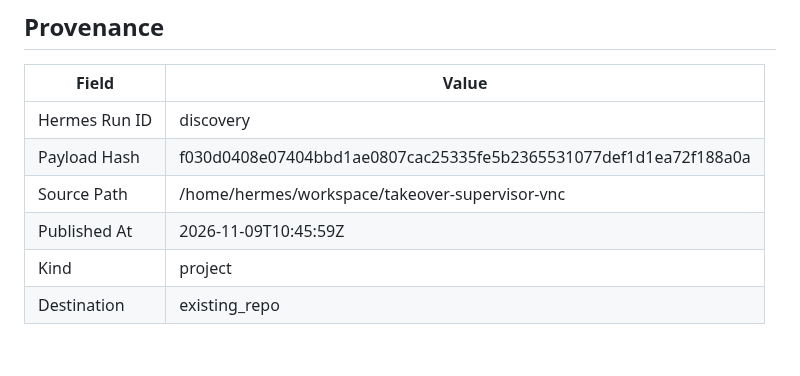
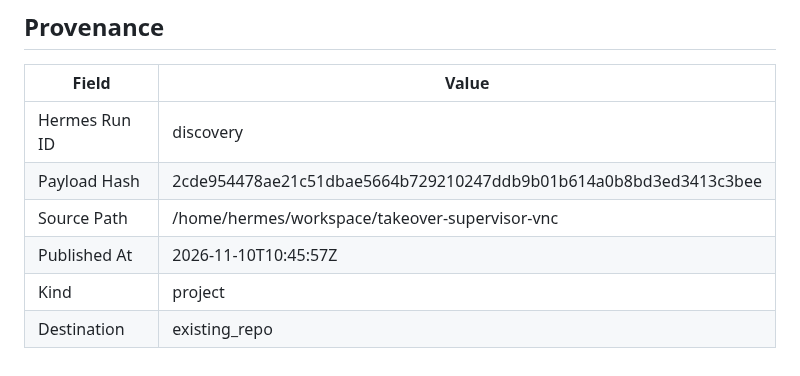
Before and after one commit to joewpb/takeover-supervisor-vnc, a Markdown page: docs/README.md, the part around the change. Drawn GitHub-style.

Commit message:
docs(project): add Human Takeover Supervisor (VNC Edition) — Transport-agnostic human-in-the-loop supervisor for browser automation.
Hermes Run: discovery
Payload Hash: 2cde954478ae21c51dbae5664b729210247ddb9b01b614a0b8bd3ed3413c3bee

```diff
--- a/docs/README.md
+++ b/docs/README.md
@@ -173,8 +173,8 @@ _None provided_
 | Field | Value |
 |-------|-------|
 | Hermes Run ID | discovery |
-| Payload Hash | f030d0408e07404bbd1ae0807cac25335fe5b2365531077def1d1ea72f188a0a |
+| Payload Hash | 2cde954478ae21c51dbae5664b729210247ddb9b01b614a0b8bd3ed3413c3bee |
 | Source Path | /home/hermes/workspace/takeover-supervisor-vnc |
-| Published At | 2026-11-09T10:45:59Z |
+| Published At | 2026-11-10T10:45:57Z |
 | Kind | project |
 | Destination | existing_repo |
```
